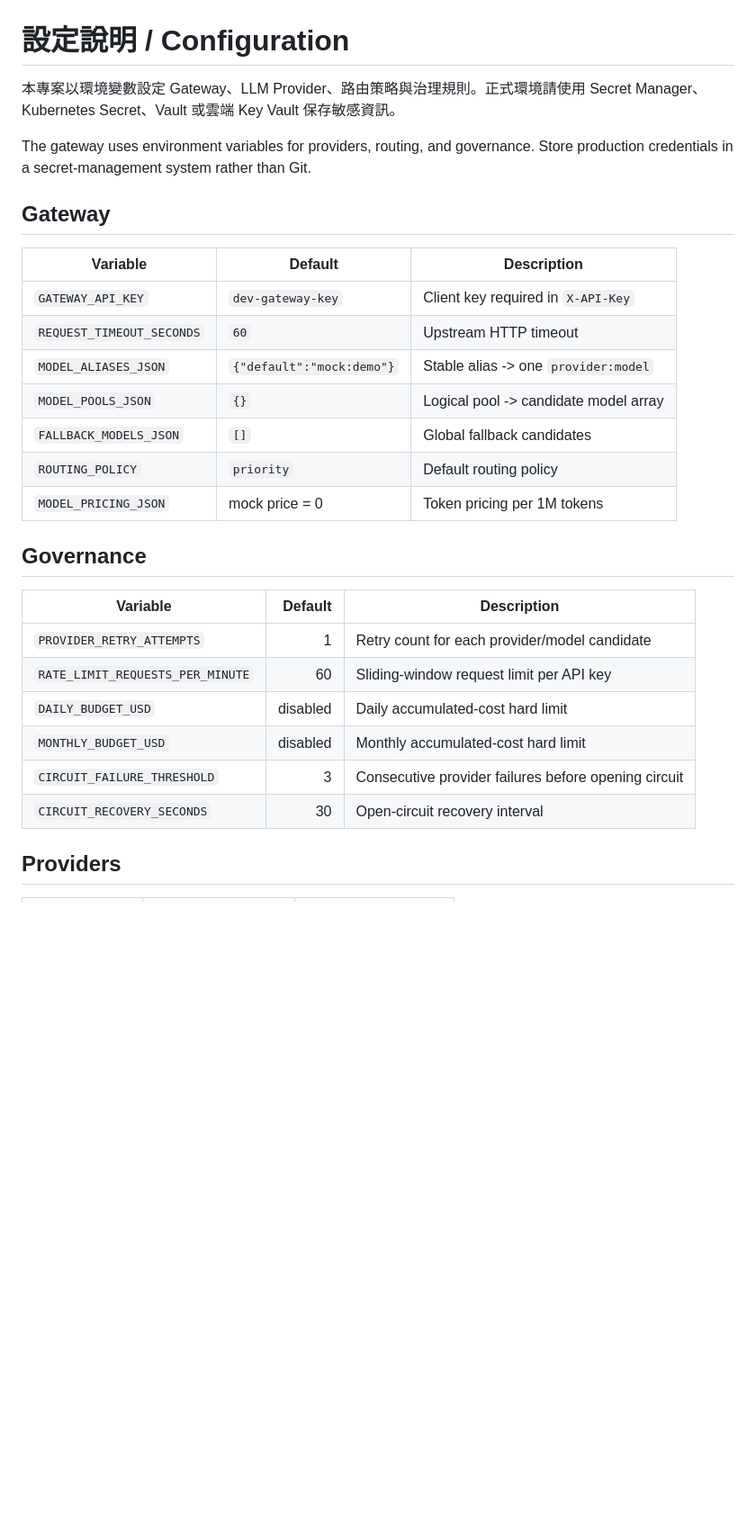
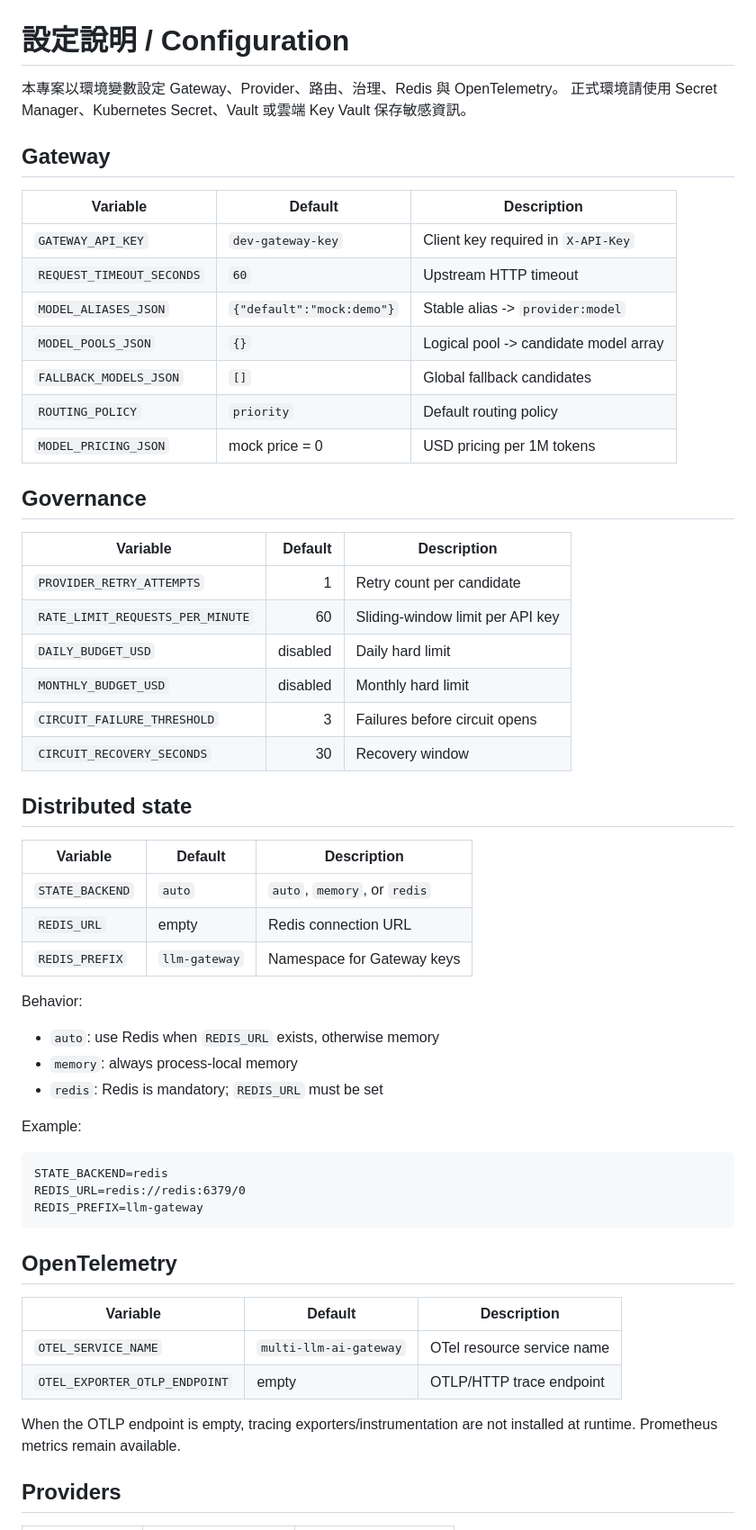
Before and after one commit to kewinall/multi-llm-ai-gateway, a Markdown page: docs/configuration.md, the part around one of its changes. Shown at 90% size. Drawn GitHub-style; blank space fills up the shorter version.

Commit message:
docs(v0.3): document Redis and telemetry configuration

````diff
--- a/docs/configuration.md
+++ b/docs/configuration.md
@@ -1,10 +1,7 @@
 # 設定說明 / Configuration
 
-本專案以環境變數設定 Gateway、LLM Provider、路由策略與治理規則。正式環境請使用
-Secret Manager、Kubernetes Secret、Vault 或雲端 Key Vault 保存敏感資訊。
-
-The gateway uses environment variables for providers, routing, and governance. Store production
-credentials in a secret-management system rather than Git.
+本專案以環境變數設定 Gateway、Provider、路由、治理、Redis 與 OpenTelemetry。
+正式環境請使用 Secret Manager、Kubernetes Secret、Vault 或雲端 Key Vault 保存敏感資訊。
 
 ## Gateway
 
@@ -12,22 +9,54 @@ credentials in a secret-management system rather than Git.
 |---|---|---|
 | `GATEWAY_API_KEY` | `dev-gateway-key` | Client key required in `X-API-Key` |
 | `REQUEST_TIMEOUT_SECONDS` | `60` | Upstream HTTP timeout |
-| `MODEL_ALIASES_JSON` | `{"default":"mock:demo"}` | Stable alias -> one `provider:model` |
+| `MODEL_ALIASES_JSON` | `{"default":"mock:demo"}` | Stable alias -> `provider:model` |
 | `MODEL_POOLS_JSON` | `{}` | Logical pool -> candidate model array |
 | `FALLBACK_MODELS_JSON` | `[]` | Global fallback candidates |
 | `ROUTING_POLICY` | `priority` | Default routing policy |
-| `MODEL_PRICING_JSON` | mock price = 0 | Token pricing per 1M tokens |
+| `MODEL_PRICING_JSON` | mock price = 0 | USD pricing per 1M tokens |
 
 ## Governance
 
 | Variable | Default | Description |
 |---|---:|---|
-| `PROVIDER_RETRY_ATTEMPTS` | 1 | Retry count for each provider/model candidate |
-| `RATE_LIMIT_REQUESTS_PER_MINUTE` | 60 | Sliding-window request limit per API key |
-| `DAILY_BUDGET_USD` | disabled | Daily accumulated-cost hard limit |
-| `MONTHLY_BUDGET_USD` | disabled | Monthly accumulated-cost hard limit |
-| `CIRCUIT_FAILURE_THRESHOLD` | 3 | Consecutive provider failures before opening circuit |
-| `CIRCUIT_RECOVERY_SECONDS` | 30 | Open-circuit recovery interval |
+| `PROVIDER_RETRY_ATTEMPTS` | 1 | Retry count per candidate |
+| `RATE_LIMIT_REQUESTS_PER_MINUTE` | 60 | Sliding-window limit per API key |
+| `DAILY_BUDGET_USD` | disabled | Daily hard limit |
+| `MONTHLY_BUDGET_USD` | disabled | Monthly hard limit |
+| `CIRCUIT_FAILURE_THRESHOLD` | 3 | Failures before circuit opens |
+| `CIRCUIT_RECOVERY_SECONDS` | 30 | Recovery window |
+
+## Distributed state
+
+| Variable | Default | Description |
+|---|---|---|
+| `STATE_BACKEND` | `auto` | `auto`, `memory`, or `redis` |
+| `REDIS_URL` | empty | Redis connection URL |
+| `REDIS_PREFIX` | `llm-gateway` | Namespace for Gateway keys |
+
+Behavior:
+
+- `auto`: use Redis when `REDIS_URL` exists, otherwise memory
+- `memory`: always process-local memory
+- `redis`: Redis is mandatory; `REDIS_URL` must be set
+
+Example:
+
+```dotenv
+STATE_BACKEND=redis
+REDIS_URL=redis://redis:6379/0
+REDIS_PREFIX=llm-gateway
+```
+
+## OpenTelemetry
+
+| Variable | Default | Description |
+|---|---|---|
+| `OTEL_SERVICE_NAME` | `multi-llm-ai-gateway` | OTel resource service name |
+| `OTEL_EXPORTER_OTLP_ENDPOINT` | empty | OTLP/HTTP trace endpoint |
+
+When the OTLP endpoint is empty, tracing exporters/instrumentation are not installed at runtime.
+Prometheus metrics remain available.
 
 ## Providers
 
````
Also changed, not shown: other parts of docs/configuration.md (+14 -42 lines).
